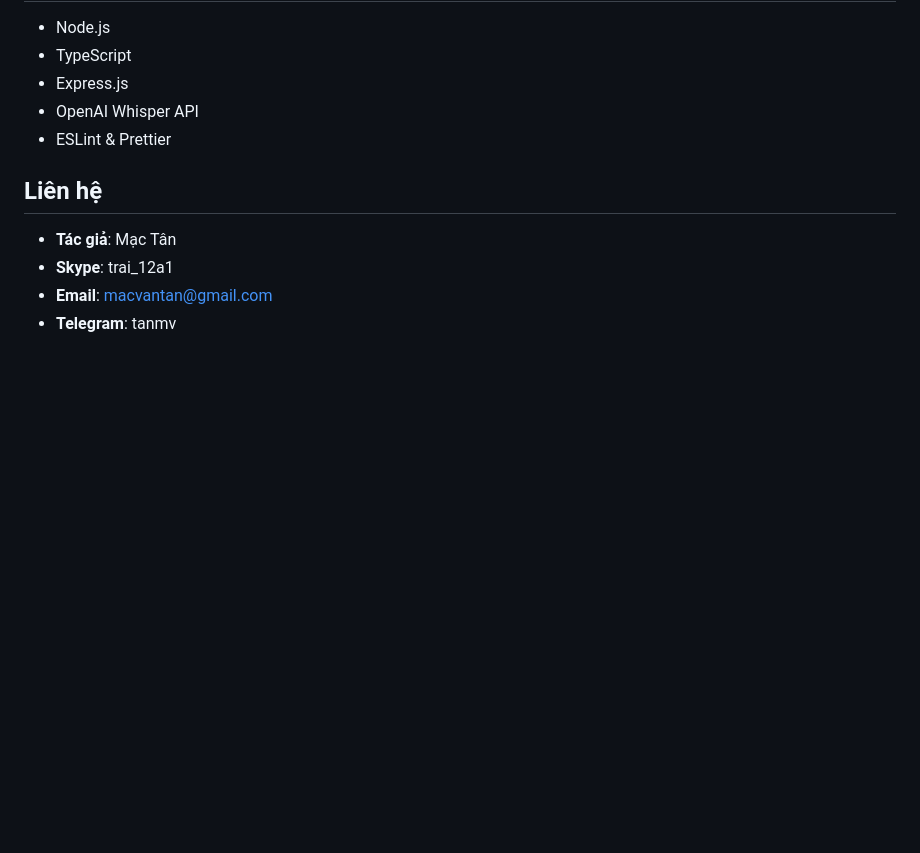
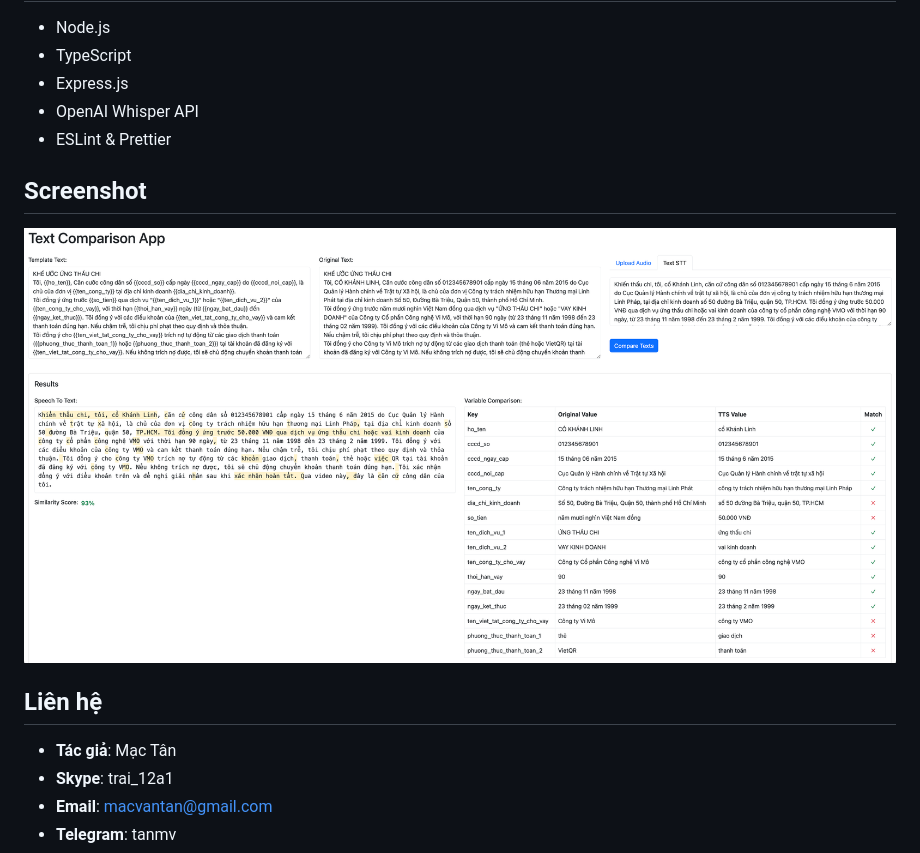
Before and after one commit to mvtcode/extract-text-ai, a Markdown page: README.md, the part around the change. Rendered like a GitHub page; pictures changed too: screenshot.png (added); blank space fills up the shorter version.

```diff
--- a/README.md
+++ b/README.md
@@ -151,6 +151,10 @@ npm run dev
 - OpenAI Whisper API
 - ESLint & Prettier
 
+## Screenshot
+
+![Screenshot](./screenshot.png)
+
 ## Liên hệ
 
 - **Tác giả**: Mạc Tân
```
